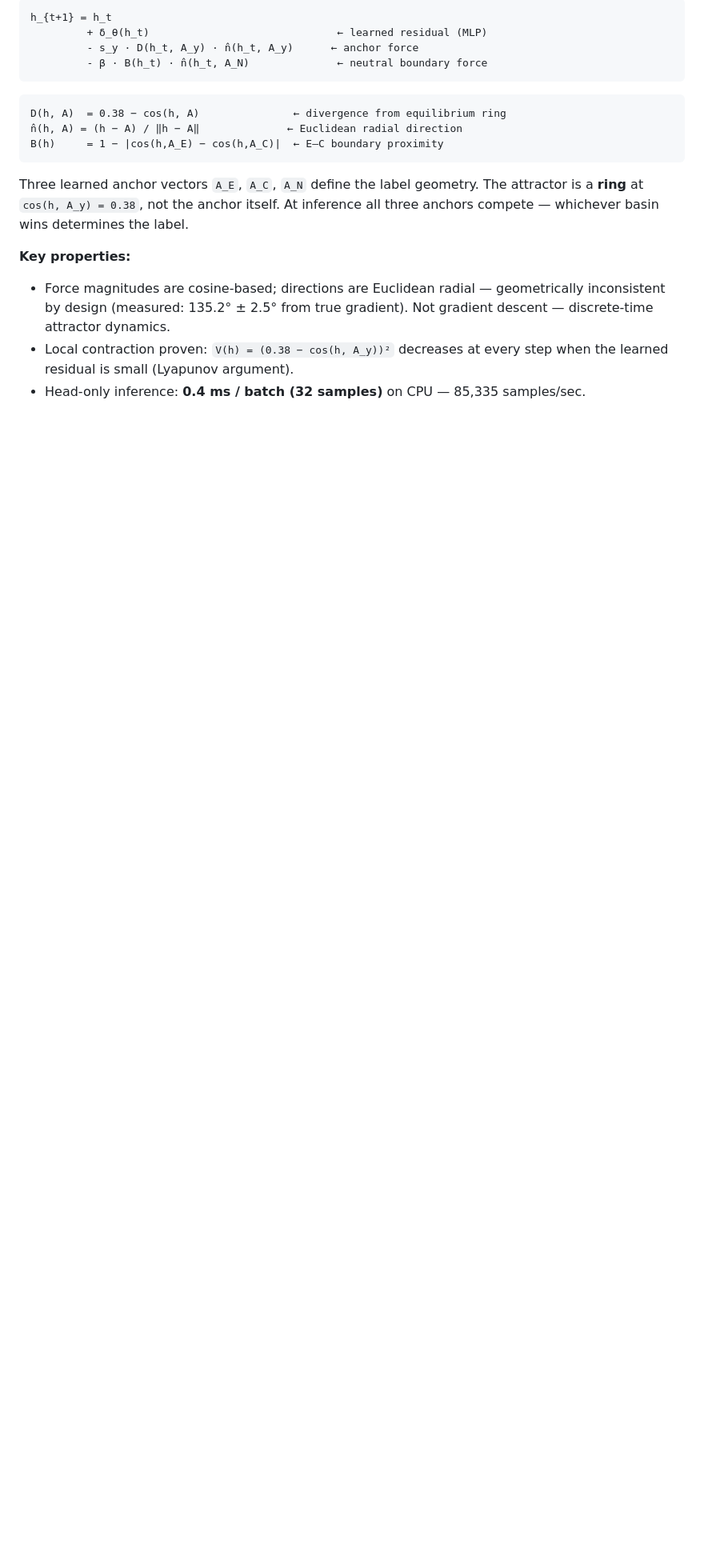
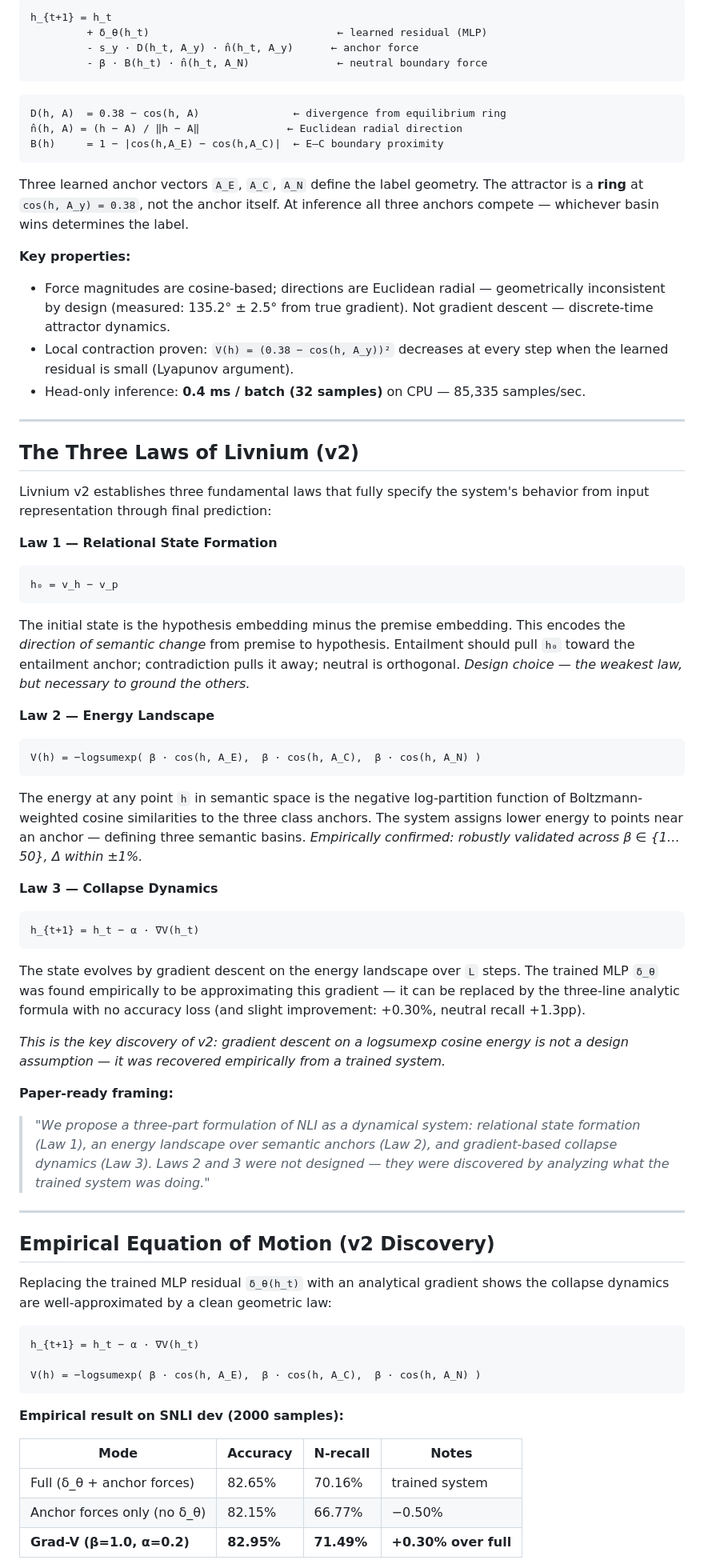
Before and after one commit to chetanxpatil/livnium, a Markdown page: README.md, the part around one of its changes. Shown at 80% size. GitHub-like rendering; blank space fills up the shorter version.

````diff
--- a/README.md
+++ b/README.md
@@ -109,3 +110,53 @@ Three learned anchor vectors `A_E`, `A_C`, `A_N` define the label geometry. The
 - Force magnitudes are cosine-based; directions are Euclidean radial — geometrically inconsistent by design (measured: 135.2° ± 2.5° from true gradient). Not gradient descent — discrete-time attractor dynamics.
 - Local contraction proven: `V(h) = (0.38 − cos(h, A_y))²` decreases at every step when the learned residual is small (Lyapunov argument).
 - Head-only inference: **0.4 ms / batch (32 samples)** on CPU — 85,335 samples/sec.
+
+---
+
+## The Three Laws of Livnium (v2)
+
+Livnium v2 establishes three fundamental laws that fully specify the system's behavior from input representation through final prediction:
+
+**Law 1 — Relational State Formation**
+```
+h₀ = v_h − v_p
+```
+The initial state is the hypothesis embedding minus the premise embedding. This encodes the *direction of semantic change* from premise to hypothesis. Entailment should pull `h₀` toward the entailment anchor; contradiction pulls it away; neutral is orthogonal. *Design choice — the weakest law, but necessary to ground the others.*
+
+**Law 2 — Energy Landscape**
+```
+V(h) = −logsumexp( β · cos(h, A_E),  β · cos(h, A_C),  β · cos(h, A_N) )
+```
+The energy at any point `h` in semantic space is the negative log-partition function of Boltzmann-weighted cosine similarities to the three class anchors. The system assigns lower energy to points near an anchor — defining three semantic basins. *Empirically confirmed: robustly validated across β ∈ {1…50}, Δ within ±1%.*
+
+**Law 3 — Collapse Dynamics**
+```
+h_{t+1} = h_t − α · ∇V(h_t)
+```
+The state evolves by gradient descent on the energy landscape over `L` steps. The trained MLP `δ_θ` was found empirically to be approximating this gradient — it can be replaced by the three-line analytic formula with no accuracy loss (and slight improvement: +0.30%, neutral recall +1.3pp).
+
+*This is the key discovery of v2: gradient descent on a logsumexp cosine energy is not a design assumption — it was recovered empirically from a trained system.*
+
+**Paper-ready framing:**
+> *"We propose a three-part formulation of NLI as a dynamical system: relational state formation (Law 1), an energy landscape over semantic anchors (Law 2), and gradient-based collapse dynamics (Law 3). Laws 2 and 3 were not designed — they were discovered by analyzing what the trained system was doing."*
+
+---
+
+## Empirical Equation of Motion (v2 Discovery)
+
+Replacing the trained MLP residual `δ_θ(h_t)` with an analytical gradient shows the collapse dynamics are well-approximated by a clean geometric law:
+
+```
+h_{t+1} = h_t − α · ∇V(h_t)
+
+V(h) = −logsumexp( β · cos(h, A_E),  β · cos(h, A_C),  β · cos(h, A_N) )
+```
+
+**Empirical result on SNLI dev (2000 samples):**
+
+| Mode | Accuracy | N-recall | Notes |
+|---|---|---|---|
+| Full (δ_θ + anchor forces) | 82.65% | 70.16% | trained system |
+| Anchor forces only (no δ_θ) | 82.15% | 66.77% | −0.50% |
+| **Grad-V (β=1.0, α=0.2)** | **82.95%** | **71.49%** | **+0.30% over full** |
+
````
Also changed, not shown: other parts of README.md (+51 -6 lines).
